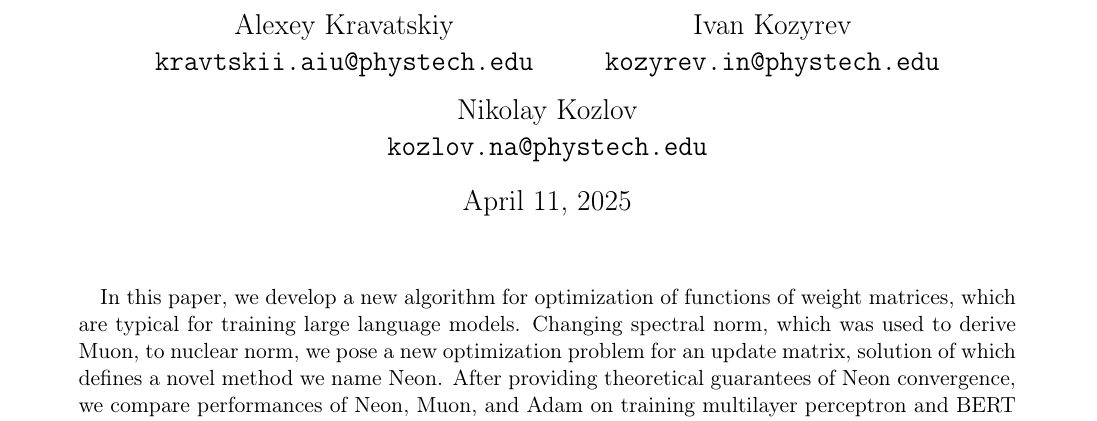
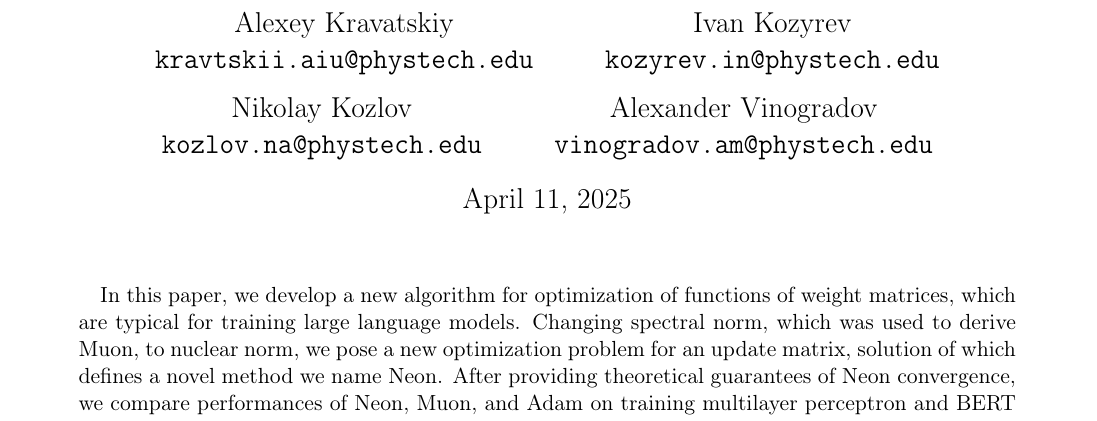
Before and after one commit to alexlegeartis/Neon, a LaTeX paper (article/muon.tex): part of the page, cut so that both start at the same text. Compiled offline with pdfLaTeX.

Commit message:
new author

```diff
--- a/article/muon.tex
+++ b/article/muon.tex
@@ -42,6 +42,9 @@ linkcolor = blue]{hyperref}	% нумерование страниц, ссылк
   \and
   Nikolay Kozlov \\
   \texttt{kozlov.na@phystech.edu}
+  \and
+  Alexander Vinogradov \\
+  \texttt{vinogradov.am@phystech.edu}
 }
 
 %\author{\begin{tabular}{c c}
```
Also changed, not shown: article/muon.pdf, 2 other files.
